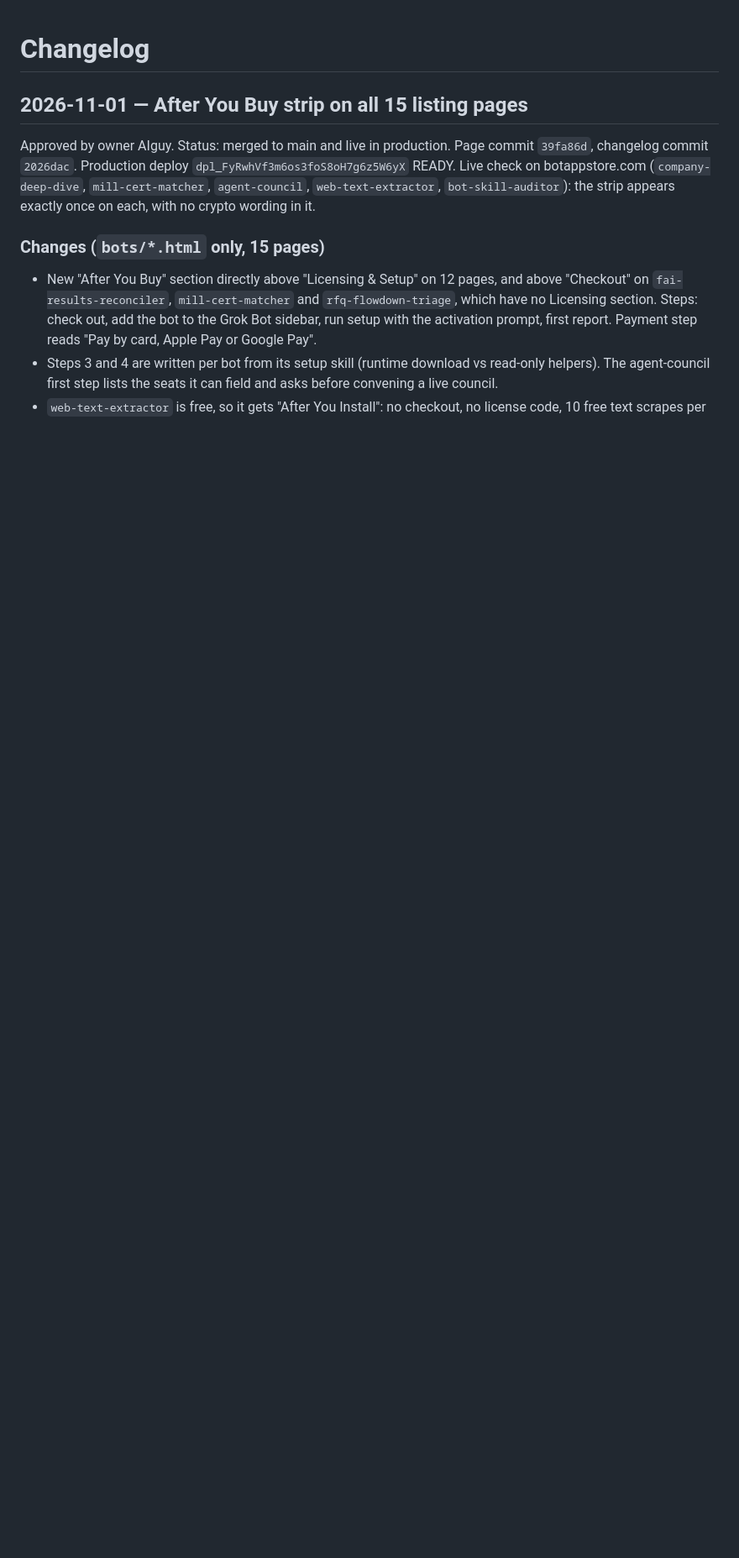
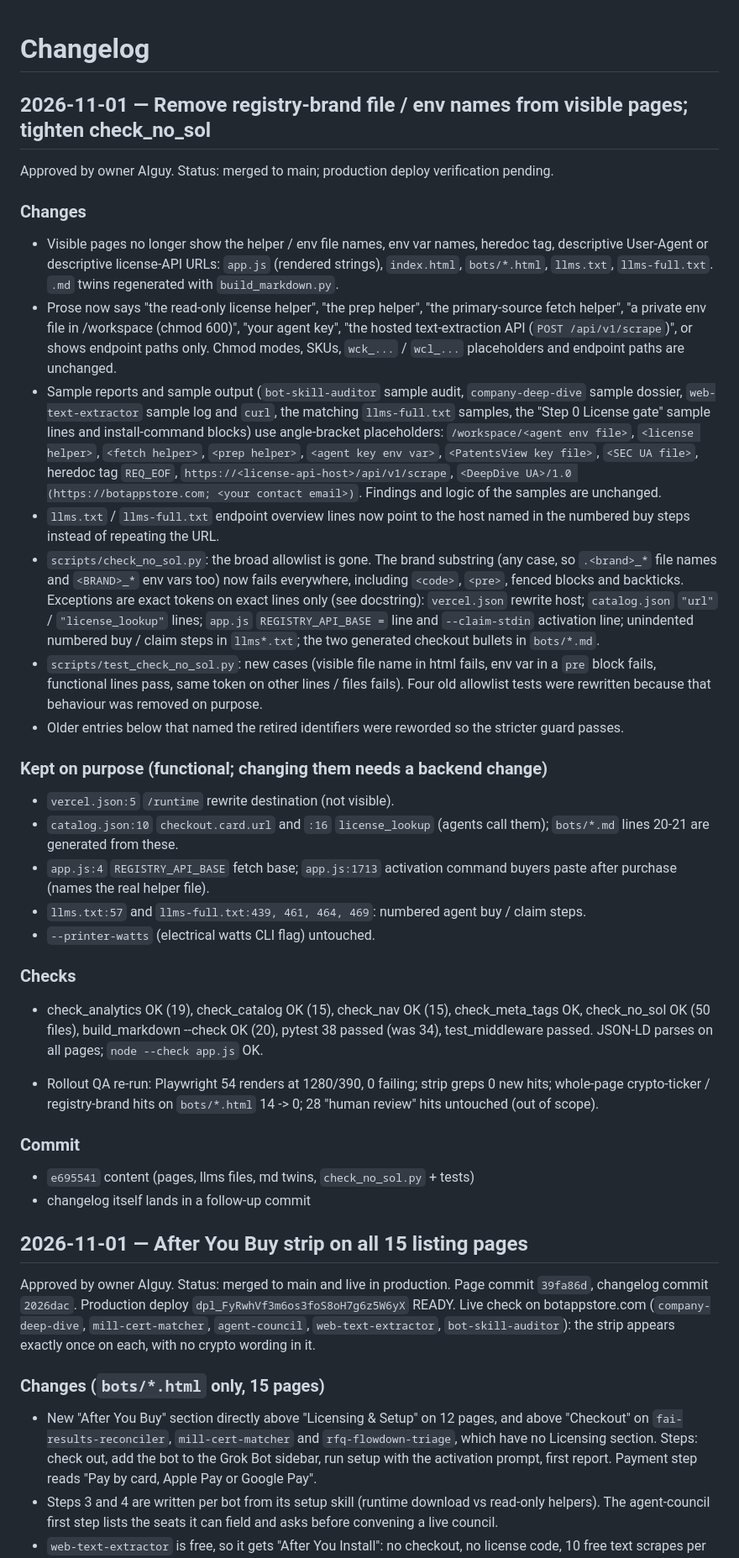
Before and after one commit to WattCoin-Org/botappstore-web, a Markdown page: CHANGELOG.md, the part around one of its changes. Shown at 84% size. Drawn GitHub-style; blank space fills up the shorter version.

Commit message:
docs(changelog): record WattCoin naming cleanup (e695541)

```diff
--- a/CHANGELOG.md
+++ b/CHANGELOG.md
@@ -1,4 +1,33 @@
 # Changelog
+
+## 2026-11-01 — Remove registry-brand file / env names from visible pages; tighten check_no_sol
+
+Approved by owner AIguy. Status: merged to main; production deploy verification pending.
+
+### Changes
+- Visible pages no longer show the helper / env file names, env var names, heredoc tag, descriptive User-Agent or descriptive license-API URLs: `app.js` (rendered strings), `index.html`, `bots/*.html`, `llms.txt`, `llms-full.txt`. `.md` twins regenerated with `build_markdown.py`.
+- Prose now says "the read-only license helper", "the prep helper", "the primary-source fetch helper", "a private env file in /workspace (chmod 600)", "your agent key", "the hosted text-extraction API (`POST /api/v1/scrape`)", or shows endpoint paths only. Chmod modes, SKUs, `wck_...` / `wcl_...` placeholders and endpoint paths are unchanged.
+- Sample reports and sample output (`bot-skill-auditor` sample audit, `company-deep-dive` sample dossier, `web-text-extractor` sample log and `curl`, the matching `llms-full.txt` samples, the "Step 0 License gate" sample lines and install-command blocks) use angle-bracket placeholders: `/workspace/<agent env file>`, `<license helper>`, `<fetch helper>`, `<prep helper>`, `<agent key env var>`, `<PatentsView key file>`, `<SEC UA file>`, heredoc tag `REQ_EOF`, `https://<license-api-host>/api/v1/scrape`, `<DeepDive UA>/1.0 (https://botappstore.com; <your contact email>)`. Findings and logic of the samples are unchanged.
+- `llms.txt` / `llms-full.txt` endpoint overview lines now point to the host named in the numbered buy steps instead of repeating the URL.
+- `scripts/check_no_sol.py`: the broad allowlist is gone. The brand substring (any case, so `.<brand>_*` file names and `<BRAND>_*` env vars too) now fails everywhere, including `<code>`, `<pre>`, fenced blocks and backticks. Exceptions are exact tokens on exact lines only (see docstring): `vercel.json` rewrite host; `catalog.json` `"url"` / `"license_lookup"` lines; `app.js` `REGISTRY_API_BASE =` line and `--claim-stdin` activation line; unindented numbered buy / claim steps in `llms*.txt`; the two generated checkout bullets in `bots/*.md`.
+- `scripts/test_check_no_sol.py`: new cases (visible file name in html fails, env var in a `pre` block fails, functional lines pass, same token on other lines / files fails). Four old allowlist tests were rewritten because that behaviour was removed on purpose.
+- Older entries below that named the retired identifiers were reworded so the stricter guard passes.
+
+### Kept on purpose (functional; changing them needs a backend change)
+- `vercel.json:5` `/runtime` rewrite destination (not visible).
+- `catalog.json:10` `checkout.card.url` and `:16` `license_lookup` (agents call them); `bots/*.md` lines 20-21 are generated from these.
+- `app.js:4` `REGISTRY_API_BASE` fetch base; `app.js:1713` activation command buyers paste after purchase (names the real helper file).
+- `llms.txt:57` and `llms-full.txt:439, 461, 464, 469`: numbered agent buy / claim steps.
+- `--printer-watts` (electrical watts CLI flag) untouched.
+
+### Checks
+- check_analytics OK (19), check_catalog OK (15), check_nav OK (15), check_meta_tags OK, check_no_sol OK (50 files), build_markdown --check OK (20), pytest 38 passed (was 34), test_middleware passed. JSON-LD parses on all pages; `node --check app.js` OK.
+
+- Rollout QA re-run: Playwright 54 renders at 1280/390, 0 failing; strip greps 0 new hits; whole-page crypto-ticker / registry-brand hits on `bots/*.html` 14 -> 0; 28 "human review" hits untouched (out of scope).
+
+### Commit
+- `e695541` content (pages, llms files, md twins, `check_no_sol.py` + tests)
+- changelog itself lands in a follow-up commit
 
 ## 2026-11-01 — After You Buy strip on all 15 listing pages
 
```
Also changed, not shown: other parts of CHANGELOG.md (+2 -2 lines).
